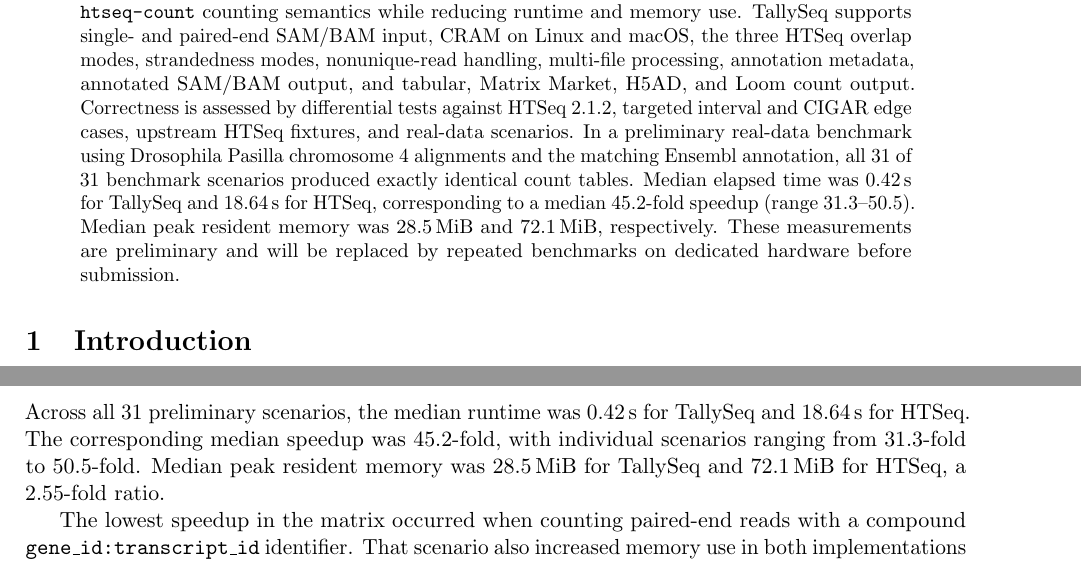
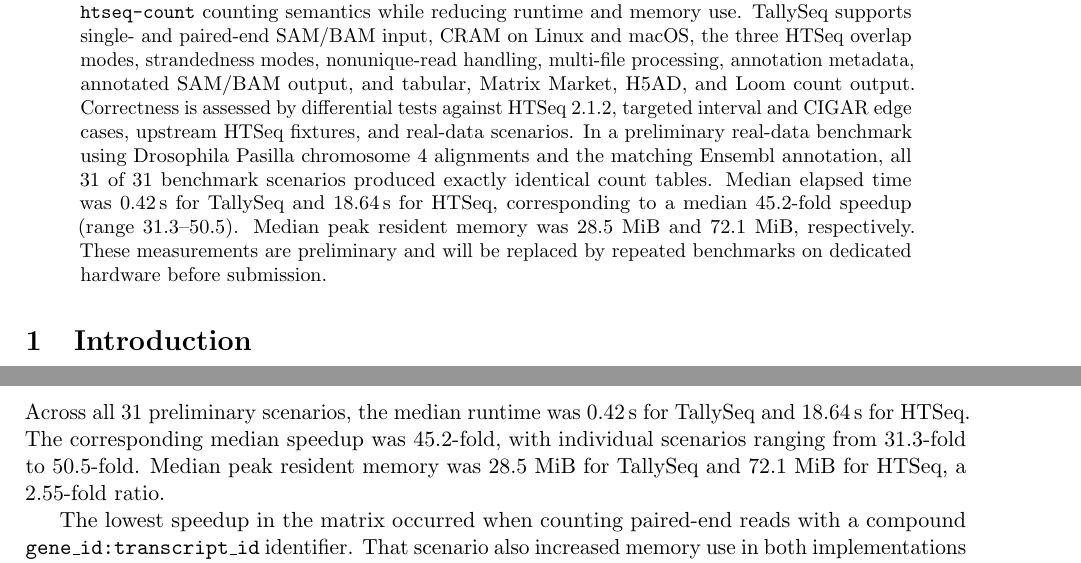
Before and after one commit to CedricHermansBIT/htseq-count-rust, a LaTeX paper (paper/main.tex): two parts of pages 1 and 3 of 5, joined at a grey line, cut so that both start at the same text. Compiled offline with pdfLaTeX.

Commit message:
Make preprint memory units TeX Live compatible

```diff
--- a/paper/main.tex
+++ b/paper/main.tex
@@ -21,7 +21,7 @@
 \maketitle
 
 \begin{abstract}
-Read summarization against genomic annotations remains a routine step in bulk and single-cell sequencing workflows. \texttt{htseq-count} is widely used because its handling of strandedness, ambiguous overlaps, multimapping reads, paired-end fragments, and annotation attributes is well established, but its execution time can become substantial when many alignment files are processed. We present TallySeq, a Rust implementation designed to reproduce current \texttt{htseq-count} counting semantics while reducing runtime and memory use. TallySeq supports single- and paired-end SAM/BAM input, CRAM on Linux and macOS, the three HTSeq overlap modes, strandedness modes, nonunique-read handling, multi-file processing, annotation metadata, annotated SAM/BAM output, and tabular, Matrix Market, H5AD, and Loom count output. Correctness is assessed by differential tests against HTSeq 2.1.2, targeted interval and CIGAR edge cases, upstream HTSeq fixtures, and real-data scenarios. In a preliminary real-data benchmark using Drosophila Pasilla chromosome 4 alignments and the matching Ensembl annotation, all \BenchmarkExactScenarioCount{} of \BenchmarkScenarioCount{} benchmark scenarios produced exactly identical count tables. Median elapsed time was \SI{\MedianTallyTime}{\second} for TallySeq and \SI{\MedianHTSeqTime}{\second} for HTSeq, corresponding to a median \MedianSpeedup{}-fold speedup (range \MinimumSpeedup{}--\MaximumSpeedup{}). Median peak resident memory was \SI{\MedianTallyRSS}{\mebi\byte} and \SI{\MedianHTSeqRSS}{\mebi\byte}, respectively. These measurements are preliminary and will be replaced by repeated benchmarks on dedicated hardware before submission.
+Read summarization against genomic annotations remains a routine step in bulk and single-cell sequencing workflows. \texttt{htseq-count} is widely used because its handling of strandedness, ambiguous overlaps, multimapping reads, paired-end fragments, and annotation attributes is well established, but its execution time can become substantial when many alignment files are processed. We present TallySeq, a Rust implementation designed to reproduce current \texttt{htseq-count} counting semantics while reducing runtime and memory use. TallySeq supports single- and paired-end SAM/BAM input, CRAM on Linux and macOS, the three HTSeq overlap modes, strandedness modes, nonunique-read handling, multi-file processing, annotation metadata, annotated SAM/BAM output, and tabular, Matrix Market, H5AD, and Loom count output. Correctness is assessed by differential tests against HTSeq 2.1.2, targeted interval and CIGAR edge cases, upstream HTSeq fixtures, and real-data scenarios. In a preliminary real-data benchmark using Drosophila Pasilla chromosome 4 alignments and the matching Ensembl annotation, all \BenchmarkExactScenarioCount{} of \BenchmarkScenarioCount{} benchmark scenarios produced exactly identical count tables. Median elapsed time was \SI{\MedianTallyTime}{\second} for TallySeq and \SI{\MedianHTSeqTime}{\second} for HTSeq, corresponding to a median \MedianSpeedup{}-fold speedup (range \MinimumSpeedup{}--\MaximumSpeedup{}). Median peak resident memory was \MedianTallyRSS{}~MiB and \MedianHTSeqRSS{}~MiB, respectively. These measurements are preliminary and will be replaced by repeated benchmarks on dedicated hardware before submission.
 \end{abstract}
 
 \section{Introduction}
@@ -74,7 +74,7 @@ All 31 real-data benchmark scenarios produced exactly identical count tables bet
 
 \subsection{Runtime and memory}
 
-Across all 31 preliminary scenarios, the median runtime was \SI{\MedianTallyTime}{\second} for TallySeq and \SI{\MedianHTSeqTime}{\second} for HTSeq. The corresponding median speedup was \MedianSpeedup{}-fold, with individual scenarios ranging from \MinimumSpeedup{}-fold to \MaximumSpeedup{}-fold. Median peak resident memory was \SI{\MedianTallyRSS}{\mebi\byte} for TallySeq and \SI{\MedianHTSeqRSS}{\mebi\byte} for HTSeq, a \MedianMemoryRatio{}-fold ratio.
+Across all 31 preliminary scenarios, the median runtime was \SI{\MedianTallyTime}{\second} for TallySeq and \SI{\MedianHTSeqTime}{\second} for HTSeq. The corresponding median speedup was \MedianSpeedup{}-fold, with individual scenarios ranging from \MinimumSpeedup{}-fold to \MaximumSpeedup{}-fold. Median peak resident memory was \MedianTallyRSS{}~MiB for TallySeq and \MedianHTSeqRSS{}~MiB for HTSeq, a \MedianMemoryRatio{}-fold ratio.
 
 \begin{table}[ht]
 \centering
```
